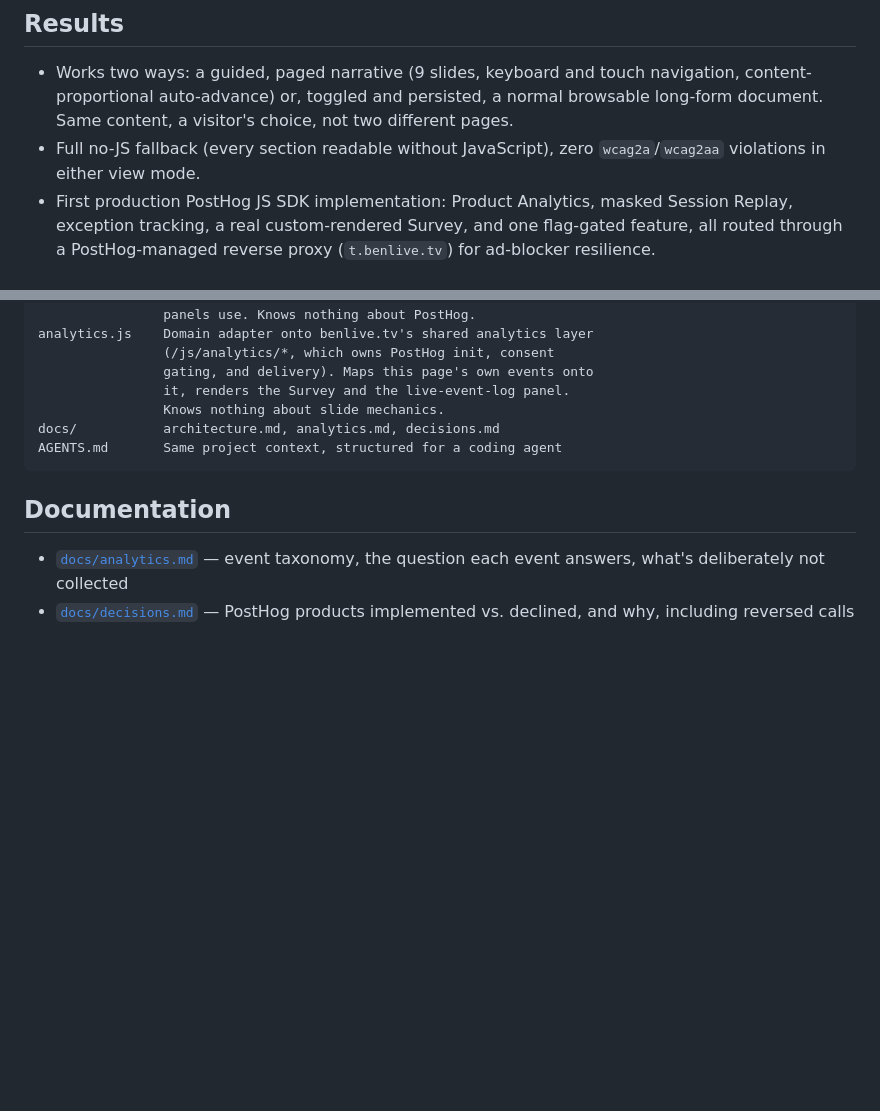
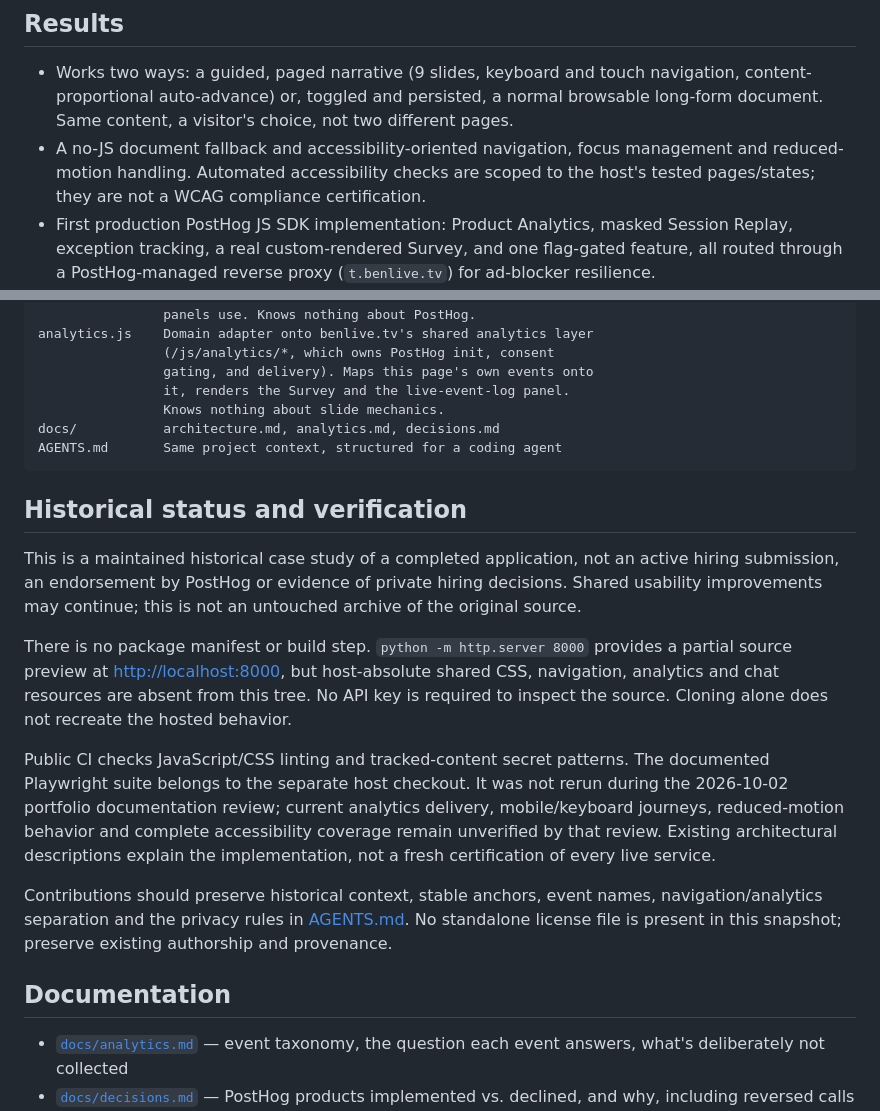
Before and after one commit to benmcnulty/prehog, a Markdown page: README.md, 2 parts joined by grey strips. GitHub-like rendering; blank space fills up the shorter version.

Commit message:
docs: clarify source status and verification boundaries

````diff
--- a/README.md
+++ b/README.md
@@ -14,8 +14,9 @@ Live at [benlive.tv/prehog](https://benlive.tv/prehog).
   navigation, content-proportional auto-advance) or, toggled and persisted,
   a normal browsable long-form document. Same content, a visitor's choice,
   not two different pages.
-- Full no-JS fallback (every section readable without JavaScript), zero
-  `wcag2a`/`wcag2aa` violations in either view mode.
+- A no-JS document fallback and accessibility-oriented navigation, focus
+  management and reduced-motion handling. Automated accessibility checks are
+  scoped to the host's tested pages/states; they are not a WCAG compliance certification.
 - First production PostHog JS SDK implementation: Product Analytics, masked
   Session Replay, exception tracking, a real custom-rendered Survey, and one
   flag-gated feature, all routed through a PostHog-managed reverse proxy
@@ -68,6 +69,30 @@ docs/           architecture.md, analytics.md, decisions.md
 AGENTS.md       Same project context, structured for a coding agent
 ```
 
+## Historical status and verification
+
+This is a maintained historical case study of a completed application, not an
+active hiring submission, an endorsement by PostHog or evidence of private hiring
+decisions. Shared usability improvements may continue; this is not an untouched
+archive of the original source.
+
+There is no package manifest or build step. `python -m http.server 8000` provides
+a partial source preview at <http://localhost:8000>, but host-absolute shared CSS,
+navigation, analytics and chat resources are absent from this tree. No API key is
+required to inspect the source. Cloning alone does not recreate the hosted behavior.
+
+Public CI checks JavaScript/CSS linting and tracked-content secret patterns. The
+documented Playwright suite belongs to the separate host checkout. It was not
+rerun during the 2026-10-02 portfolio documentation review; current analytics
+delivery, mobile/keyboard journeys, reduced-motion behavior and complete
+accessibility coverage remain unverified by that review. Existing architectural
+descriptions explain the implementation, not a fresh certification of every live service.
+
+Contributions should preserve historical context, stable anchors, event names,
+navigation/analytics separation and the privacy rules in [AGENTS.md](AGENTS.md).
+No standalone license file is present in this snapshot; preserve existing
+authorship and provenance.
+
 ## Documentation
 
 - [`docs/analytics.md`](docs/analytics.md) — event taxonomy, the question
````
